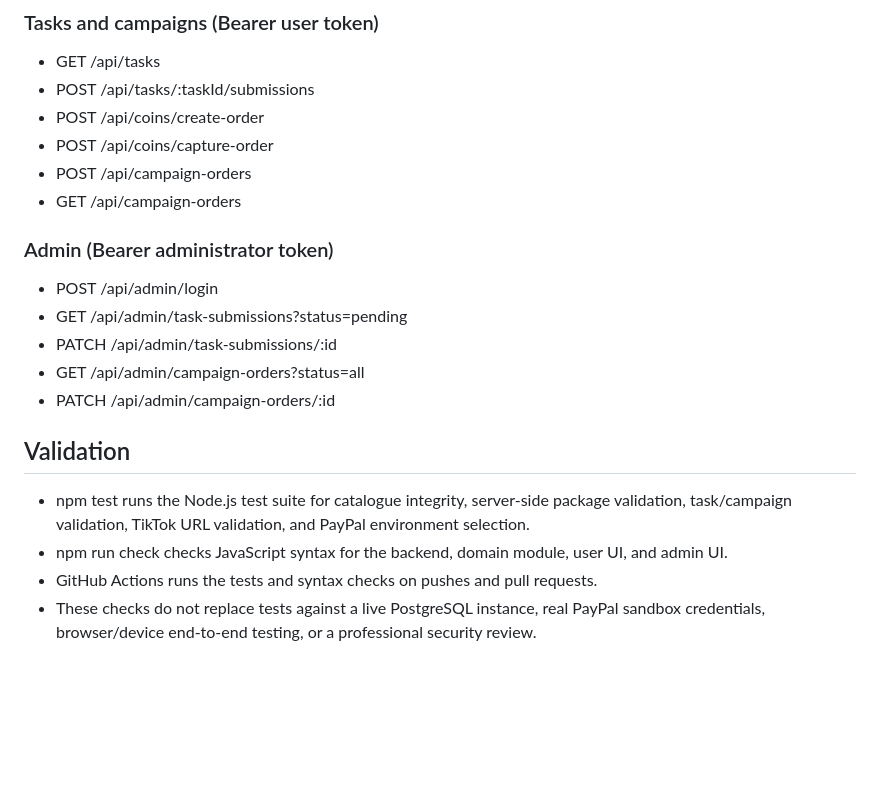
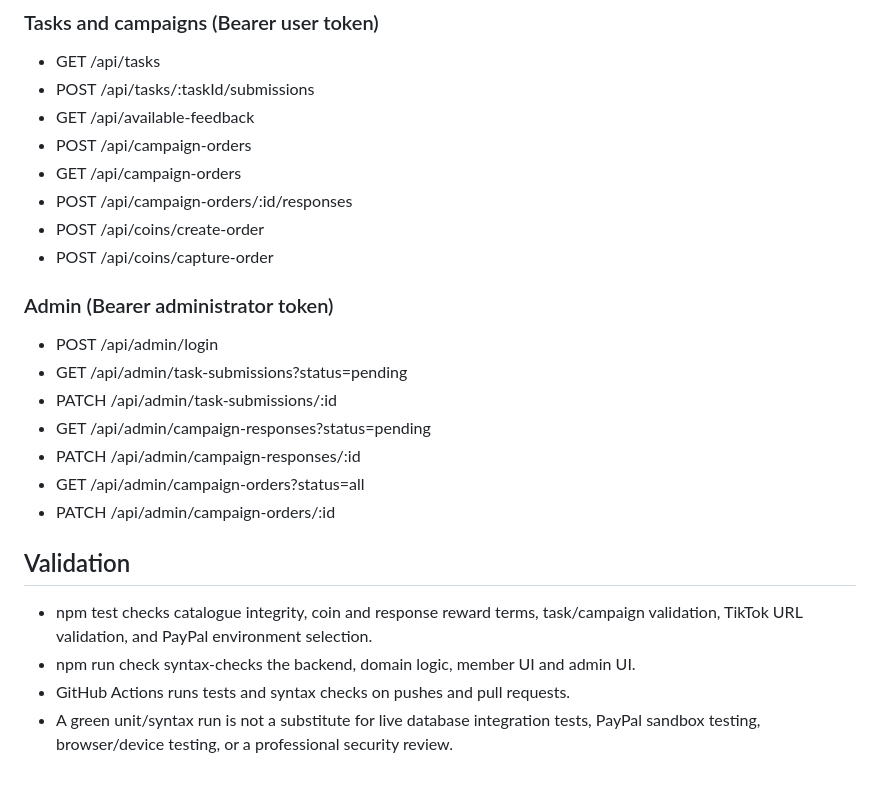
Before and after one commit to ravaunrichards/creator-hub-boost, a Markdown page: README.md, the part around one of its changes. GitHub-like rendering; blank space fills up the shorter version.

```diff
--- a/README.md
+++ b/README.md
@@ -112,21 +116,25 @@ Production requires a real JWT_SECRET with at least 32 characters. The server re
 ### Tasks and campaigns (Bearer user token)
 - GET /api/tasks
 - POST /api/tasks/:taskId/submissions
+- GET /api/available-feedback
+- POST /api/campaign-orders
+- GET /api/campaign-orders
+- POST /api/campaign-orders/:id/responses
 - POST /api/coins/create-order
 - POST /api/coins/capture-order
-- POST /api/campaign-orders
-- GET /api/campaign-orders
 
 ### Admin (Bearer administrator token)
 - POST /api/admin/login
 - GET /api/admin/task-submissions?status=pending
 - PATCH /api/admin/task-submissions/:id
+- GET /api/admin/campaign-responses?status=pending
+- PATCH /api/admin/campaign-responses/:id
 - GET /api/admin/campaign-orders?status=all
 - PATCH /api/admin/campaign-orders/:id
 
 ## Validation
 
-- npm test runs the Node.js test suite for catalogue integrity, server-side package validation, task/campaign validation, TikTok URL validation, and PayPal environment selection.
-- npm run check checks JavaScript syntax for the backend, domain module, user UI, and admin UI.
-- GitHub Actions runs the tests and syntax checks on pushes and pull requests.
-- These checks do not replace tests against a live PostgreSQL instance, real PayPal sandbox credentials, browser/device end-to-end testing, or a professional security review.
+- npm test checks catalogue integrity, coin and response reward terms, task/campaign validation, TikTok URL validation, and PayPal environment selection.
+- npm run check syntax-checks the backend, domain logic, member UI and admin UI.
+- GitHub Actions runs tests and syntax checks on pushes and pull requests.
+- A green unit/syntax run is not a substitute for live database integration tests, PayPal sandbox testing, browser/device testing, or a professional security review.
```
Also changed, not shown: other parts of README.md (+52 -48 lines).
